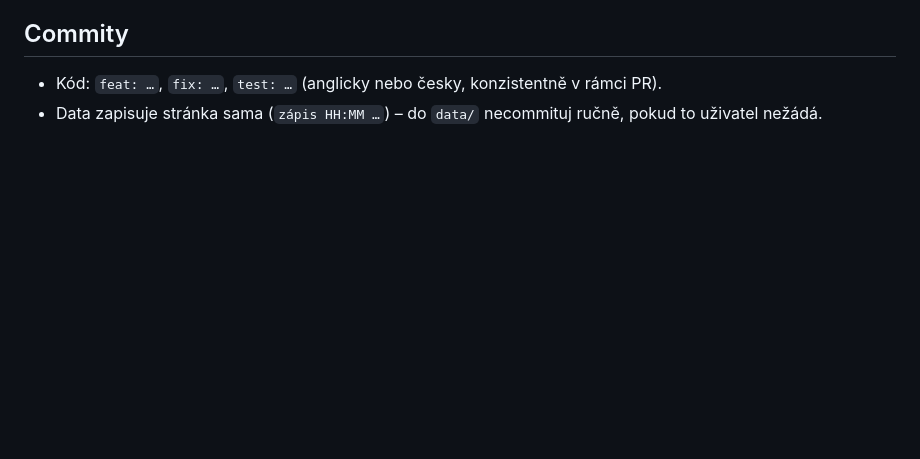
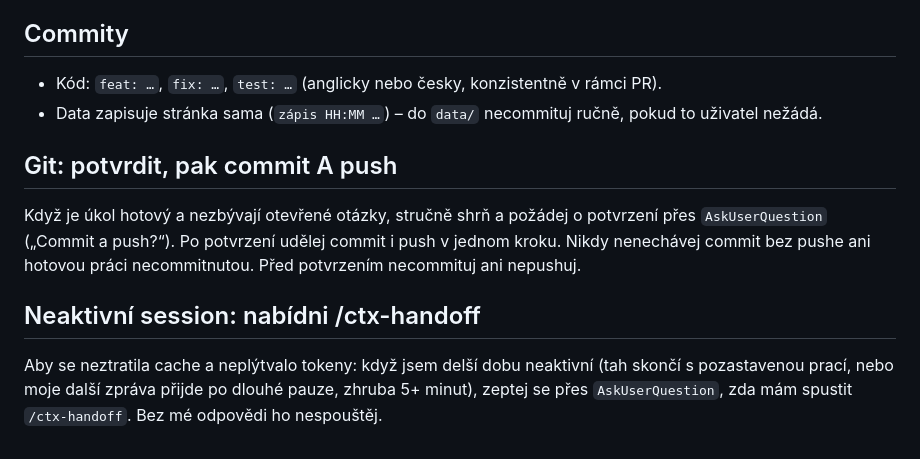
Before and after one commit to tomasdrobnik/HotTube-temp-record, a Markdown page: CLAUDE.md, the part around the change. Rendered like a GitHub page; blank space fills up the shorter version.

Commit message:
docs: add git confirm/push and idle /ctx-handoff rules to CLAUDE.md
Co-Authored-By: Claude Sonnet 5.5 <noreply@anthropic.com>

```diff
--- a/CLAUDE.md
+++ b/CLAUDE.md
@@ -58,3 +58,11 @@ data/state.json  fixtures/*.csv  test/*.test.js  prototype/  SPEC.md
 ## Commity
 - Kód: `feat: …`, `fix: …`, `test: …` (anglicky nebo česky, konzistentně v rámci PR).
 - Data zapisuje stránka sama (`zápis HH:MM …`) – do `data/` necommituj ručně, pokud to uživatel nežádá.
+
+## Git: potvrdit, pak commit A push
+
+Když je úkol hotový a nezbývají otevřené otázky, stručně shrň a požádej o potvrzení přes `AskUserQuestion` („Commit a push?“). Po potvrzení udělej commit i push v jednom kroku. Nikdy nenechávej commit bez pushe ani hotovou práci necommitnutou. Před potvrzením necommituj ani nepushuj.
+
+## Neaktivní session: nabídni /ctx-handoff
+
+Aby se neztratila cache a neplýtvalo tokeny: když jsem delší dobu neaktivní (tah skončí s pozastavenou prací, nebo moje další zpráva přijde po dlouhé pauze, zhruba 5+ minut), zeptej se přes `AskUserQuestion`, zda mám spustit `/ctx-handoff`. Bez mé odpovědi ho nespouštěj.
```
